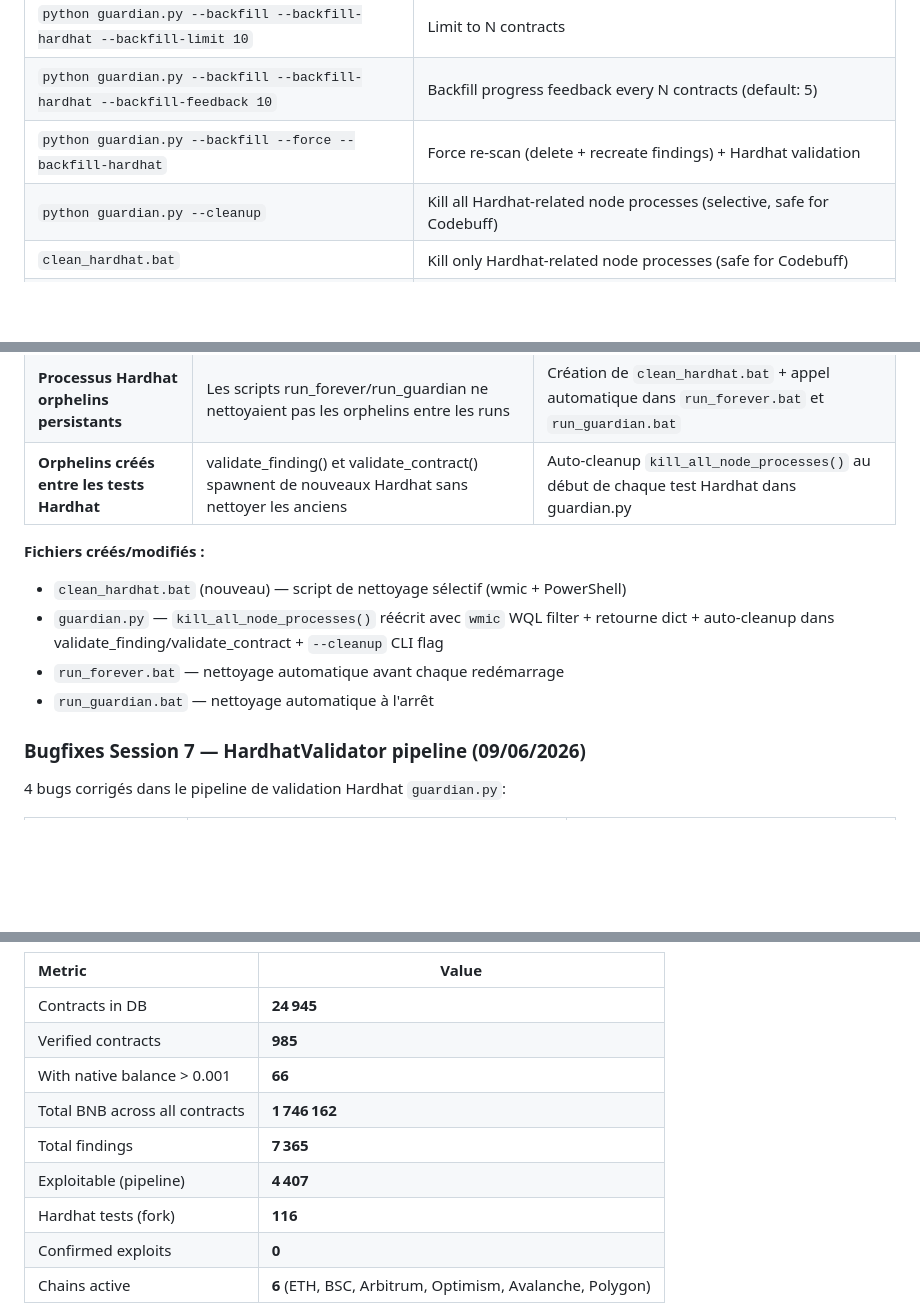
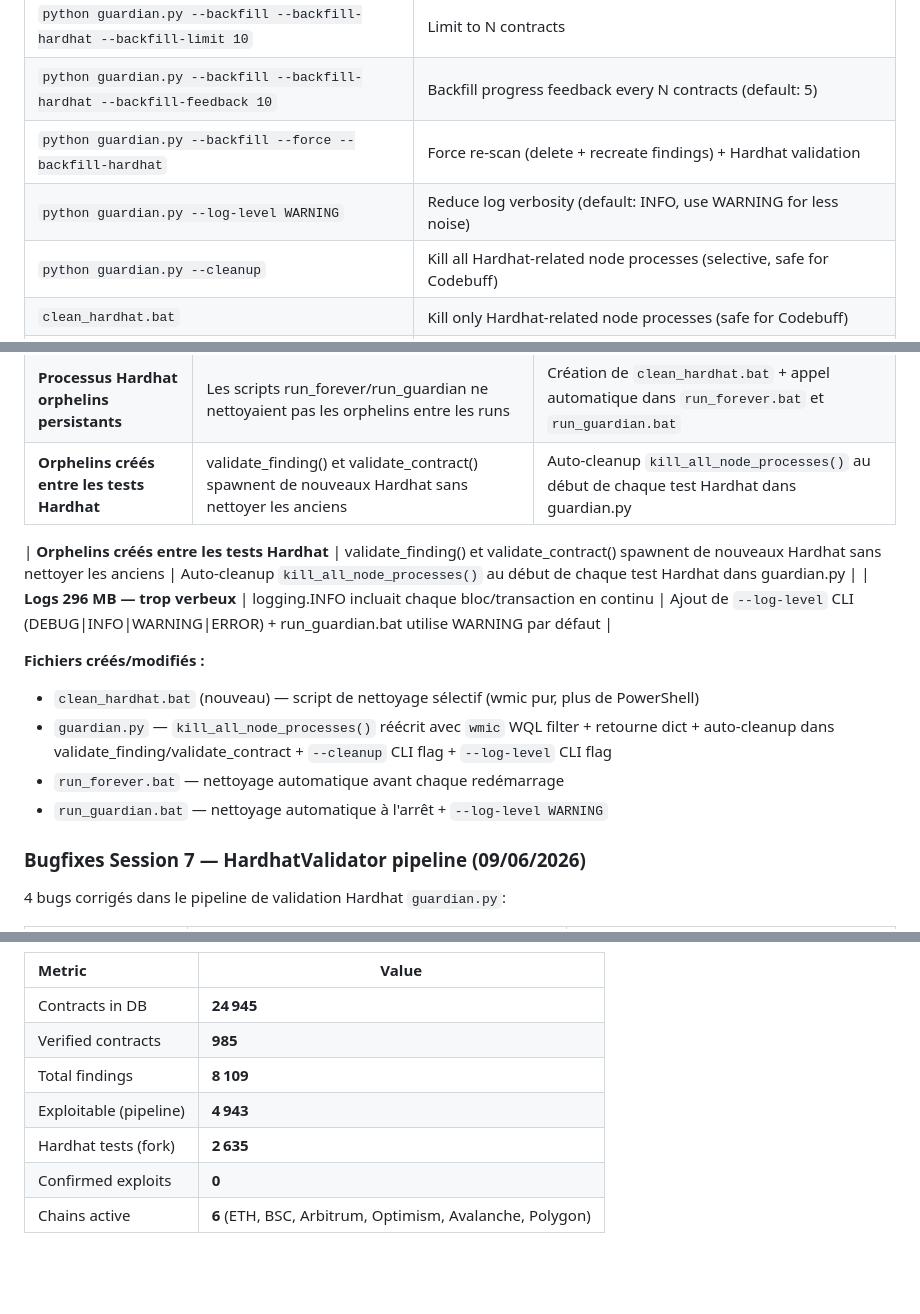
Before and after one commit to reuniware/blockchain_scanner, a Markdown page: README.md, 3 parts joined by grey strips. GitHub-like rendering; blank space fills up the shorter version.

Commit message:
Doc: mise a jour .md avec --log-level, clean_hardhat fix, stats a jour Session 9

```diff
--- a/README.md
+++ b/README.md
@@ -73,6 +73,7 @@ python main.py
 | `python guardian.py --backfill --backfill-hardhat --backfill-limit 10` | Limit to N contracts |
 | `python guardian.py --backfill --backfill-hardhat --backfill-feedback 10` | Backfill progress feedback every N contracts (default: 5) |
 | `python guardian.py --backfill --force --backfill-hardhat` | Force re-scan (delete + recreate findings) + Hardhat validation |
+| `python guardian.py --log-level WARNING` | Reduce log verbosity (default: INFO, use WARNING for less noise) |
 | `python guardian.py --cleanup` | Kill all Hardhat-related node processes (selective, safe for Codebuff) |
 | `clean_hardhat.bat` | Kill only Hardhat-related node processes (safe for Codebuff) |
 | `clean_hardhat.bat --check` | List Hardhat processes without killing |
@@ -411,11 +412,14 @@ Gain mesuré : **~3s** au lieu de ~60s pour 1 contrat avec 1 finding exploitable
 | **Processus Hardhat orphelins persistants** | Les scripts run_forever/run_guardian ne nettoyaient pas les orphelins entre les runs | Création de `clean_hardhat.bat` + appel automatique dans `run_forever.bat` et `run_guardian.bat` |
 | **Orphelins créés entre les tests Hardhat** | validate_finding() et validate_contract() spawnent de nouveaux Hardhat sans nettoyer les anciens | Auto-cleanup `kill_all_node_processes()` au début de chaque test Hardhat dans guardian.py |
 
+| **Orphelins créés entre les tests Hardhat** | validate_finding() et validate_contract() spawnent de nouveaux Hardhat sans nettoyer les anciens | Auto-cleanup `kill_all_node_processes()` au début de chaque test Hardhat dans guardian.py |
+| **Logs 296 MB — trop verbeux** | logging.INFO incluait chaque bloc/transaction en continu | Ajout de `--log-level` CLI (DEBUG\|INFO\|WARNING\|ERROR) + run_guardian.bat utilise WARNING par défaut |
+
 **Fichiers créés/modifiés :**
-- `clean_hardhat.bat` (nouveau) — script de nettoyage sélectif (wmic + PowerShell)
-- `guardian.py` — `kill_all_node_processes()` réécrit avec `wmic` WQL filter + retourne dict + auto-cleanup dans validate_finding/validate_contract + `--cleanup` CLI flag
+- `clean_hardhat.bat` (nouveau) — script de nettoyage sélectif (wmic pur, plus de PowerShell)
+- `guardian.py` — `kill_all_node_processes()` réécrit avec `wmic` WQL filter + retourne dict + auto-cleanup dans validate_finding/validate_contract + `--cleanup` CLI flag + `--log-level` CLI flag
 - `run_forever.bat` — nettoyage automatique avant chaque redémarrage
-- `run_guardian.bat` — nettoyage automatique à l'arrêt
+- `run_guardian.bat` — nettoyage automatique à l'arrêt + `--log-level WARNING`
 
 ### Bugfixes Session 7 — HardhatValidator pipeline (09/06/2026)
 
@@ -436,11 +440,9 @@ Gain mesuré : **~3s** au lieu de ~60s pour 1 contrat avec 1 finding exploitable
 |:---|---|
 | Contracts in DB | **24 945** |
 | Verified contracts | **985** |
-| With native balance > 0.001 | **66** |
-| Total BNB across all contracts | **1 746 162** |
-| Total findings | **7 365** |
-| Exploitable (pipeline) | **4 407** |
-| Hardhat tests (fork) | **116** |
+| Total findings | **8 109** |
+| Exploitable (pipeline) | **4 943** |
+| Hardhat tests (fork) | **2 635** |
 | Confirmed exploits | **0** |
 | Chains active | **6** (ETH, BSC, Arbitrum, Optimism, Avalanche, Polygon) |
 
```
Also changed, not shown: other parts of README.md (+1 -1 lines), skill/multi-chain-blockchain-scanner.md (+7 -0 lines).
